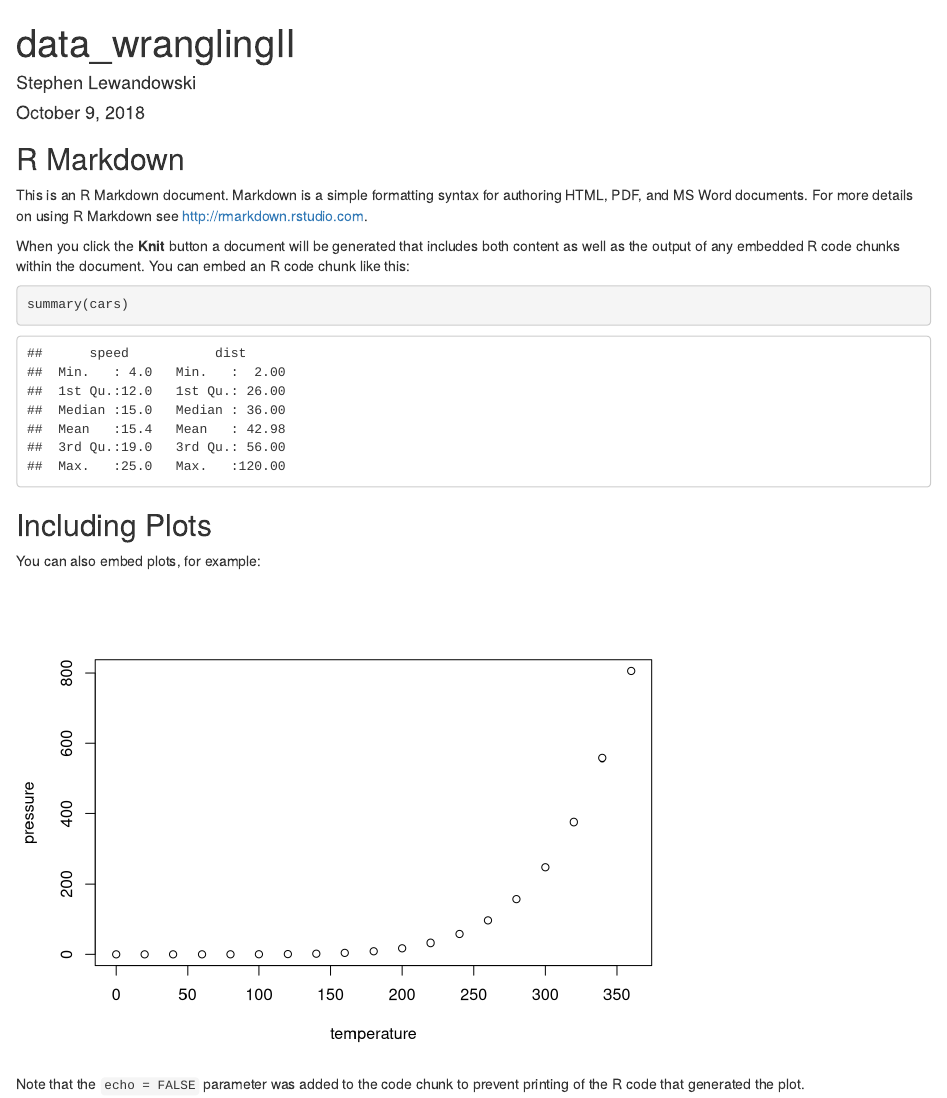
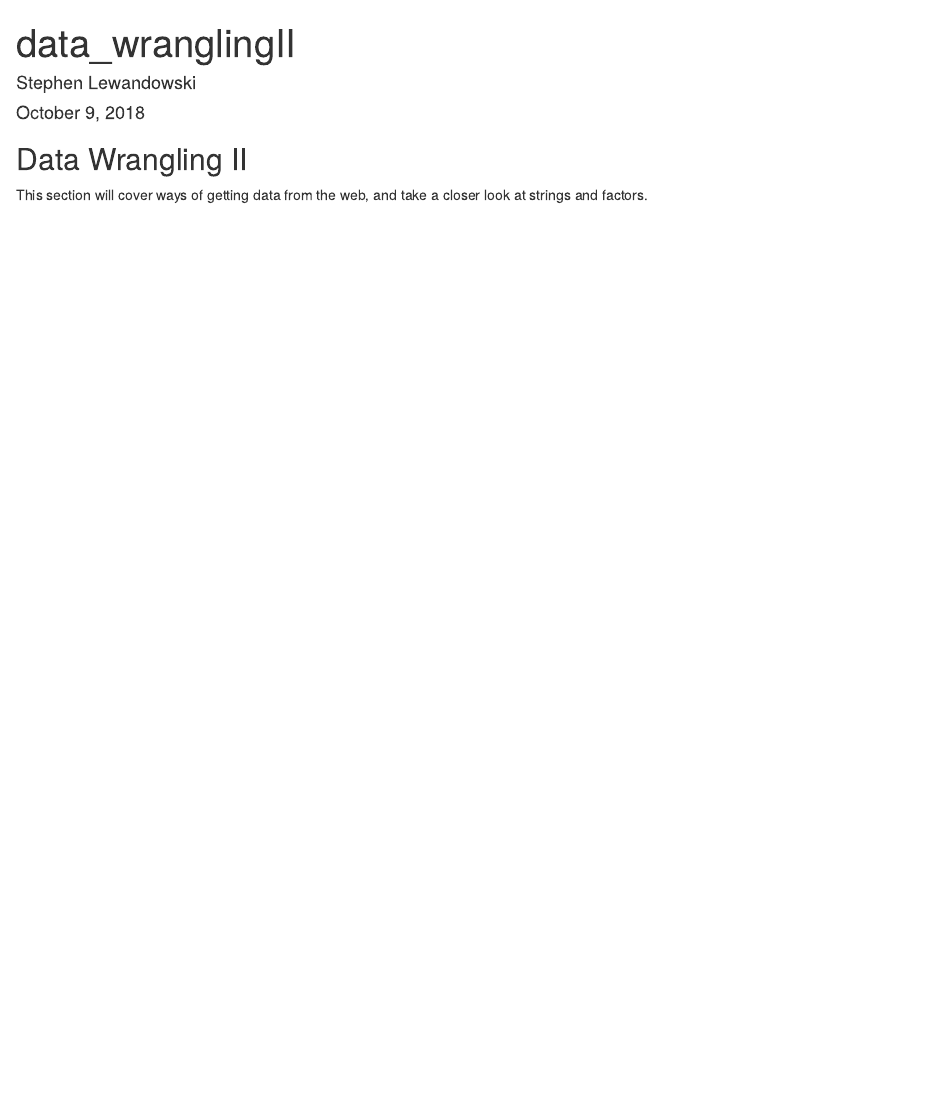
Before and after one commit to sal2222/data_wranglingII, an R Markdown document (data_wranglingII.Rmd): the page in a window 1100 px wide, from its top. Rendered offline with R 4.5, knitr and Pandoc, with nearby package versions.

Commit message:
Rmd set-up

````diff
--- a/data_wranglingII.Rmd
+++ b/data_wranglingII.Rmd
@@ -6,4 +6,3 @@ output: html_document
 ---
 
 ```{r setup, include=FALSE}
-knitr::opts_chunk$set(echo = TRUE)
@@ -10,21 +22,5 @@ knitr::opts_chunk$set(echo = TRUE)
 ```
 
-## R Markdown
+## Data Wrangling II
 
-This is an R Markdown document. Markdown is a simple formatting syntax for authoring HTML, PDF, and MS Word documents. For more details on using R Markdown see <http://rmarkdown.rstudio.com>.
-
-When you click the **Knit** button a document will be generated that includes both content as well as the output of any embedded R code chunks within the document. You can embed an R code chunk like this:
-
-```{r cars}
-summary(cars)
-```
-
-## Including Plots
-
-You can also embed plots, for example:
-
-```{r pressure, echo=FALSE}
-plot(pressure)
-```
-
-Note that the `echo = FALSE` parameter was added to the code chunk to prevent printing of the R code that generated the plot.
+This section will cover ways of getting data from the web, and take a closer look at strings and factors.
````
Also changed, not shown: data_wranglingII.html, data_wranglingII.Rmd (13 more changed lines).
